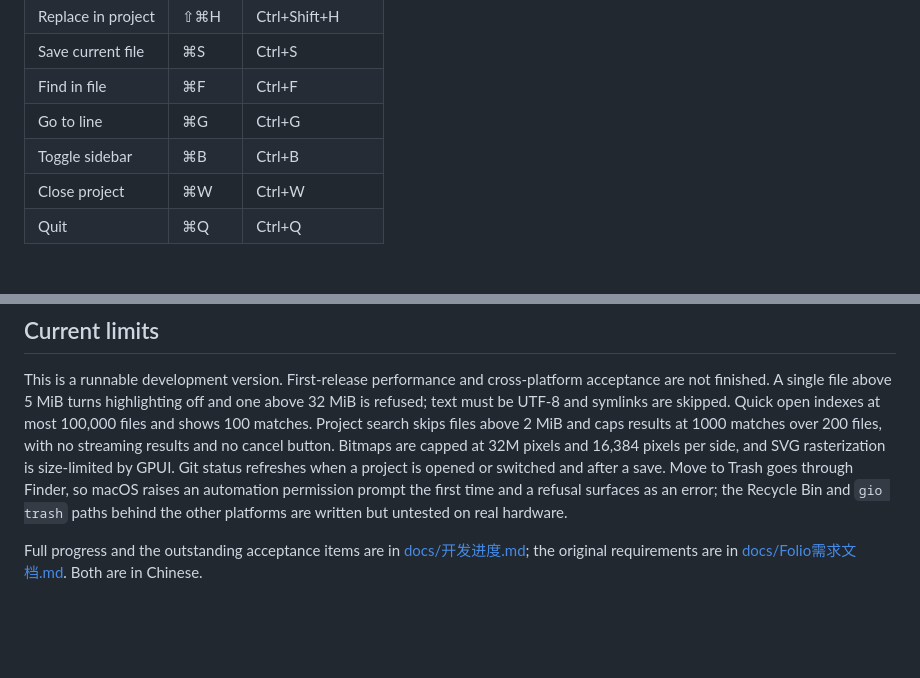
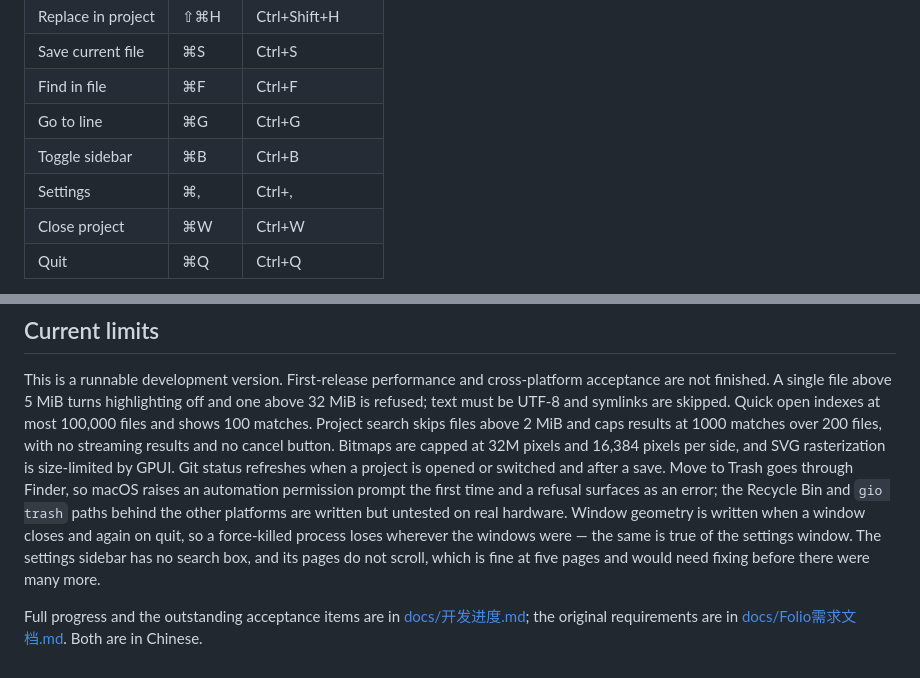
Before and after one commit to 08820048/folio, a Markdown page: README.md, 2 parts joined by grey strips. Drawn GitHub-style; blank space fills up the shorter version.

```diff
--- a/README.md
+++ b/README.md
@@ -48,6 +48,7 @@ does not survive a restart.
 | Find in file | ⌘F | Ctrl+F |
 | Go to line | ⌘G | Ctrl+G |
 | Toggle sidebar | ⌘B | Ctrl+B |
+| Settings | ⌘, | Ctrl+, |
 | Close project | ⌘W | Ctrl+W |
 | Quit | ⌘Q | Ctrl+Q |
 
@@ -275,7 +326,11 @@ size-limited by GPUI. Git status refreshes when a project is opened or switched
 and after a save. Move to Trash goes through Finder, so macOS raises an
 automation permission prompt the first time and a refusal surfaces as an error;
 the Recycle Bin and `gio trash` paths behind the other platforms are written
-but untested on real hardware.
+but untested on real hardware. Window geometry is written when a window closes
+and again on quit, so a force-killed process loses wherever the windows were —
+the same is true of the settings window. The settings sidebar has no search
+box, and its pages do not scroll, which is fine at five pages and would need
+fixing before there were many more.
 
 Full progress and the outstanding acceptance items are in
 [docs/开发进度.md](docs/开发进度.md); the original requirements are in
```
Also changed, not shown: other parts of README.md (+61 -11 lines).
